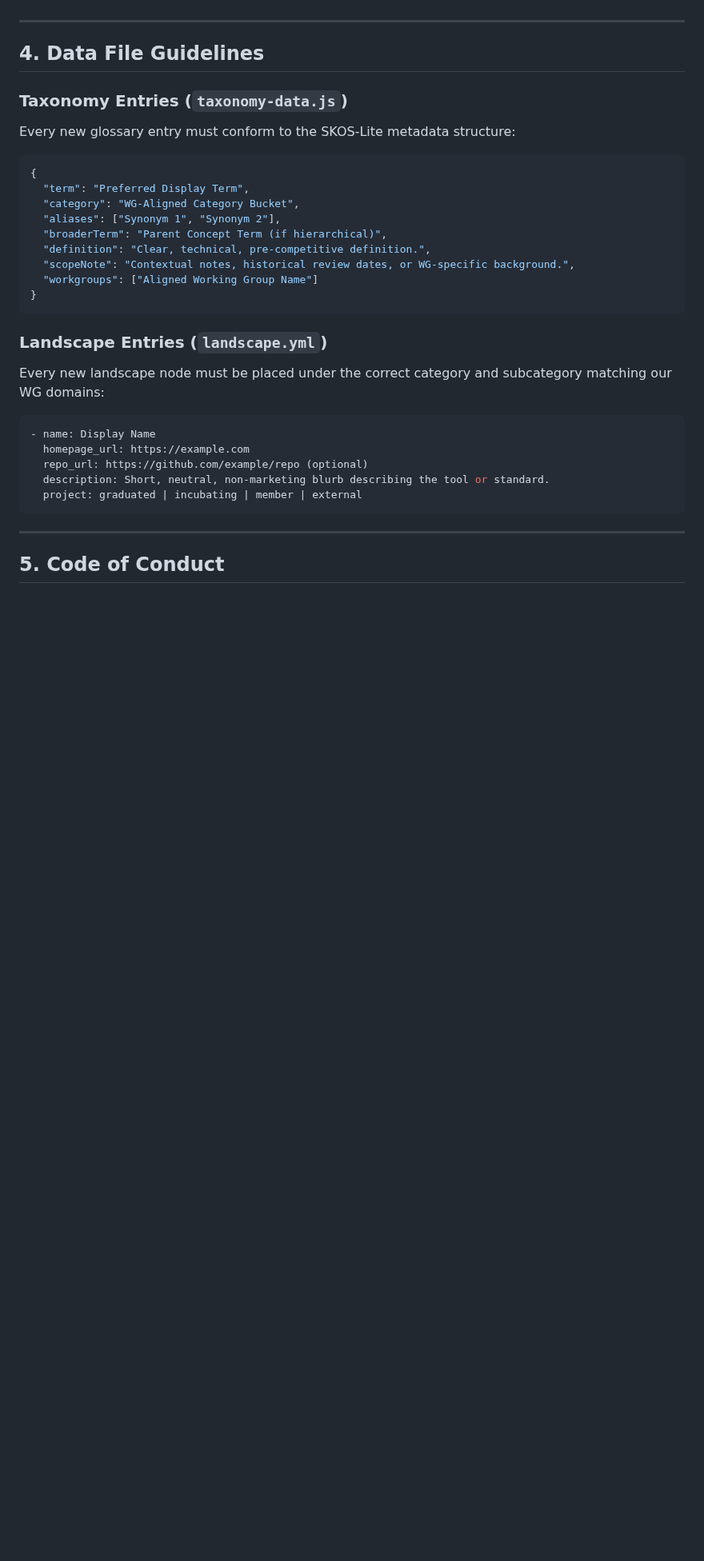
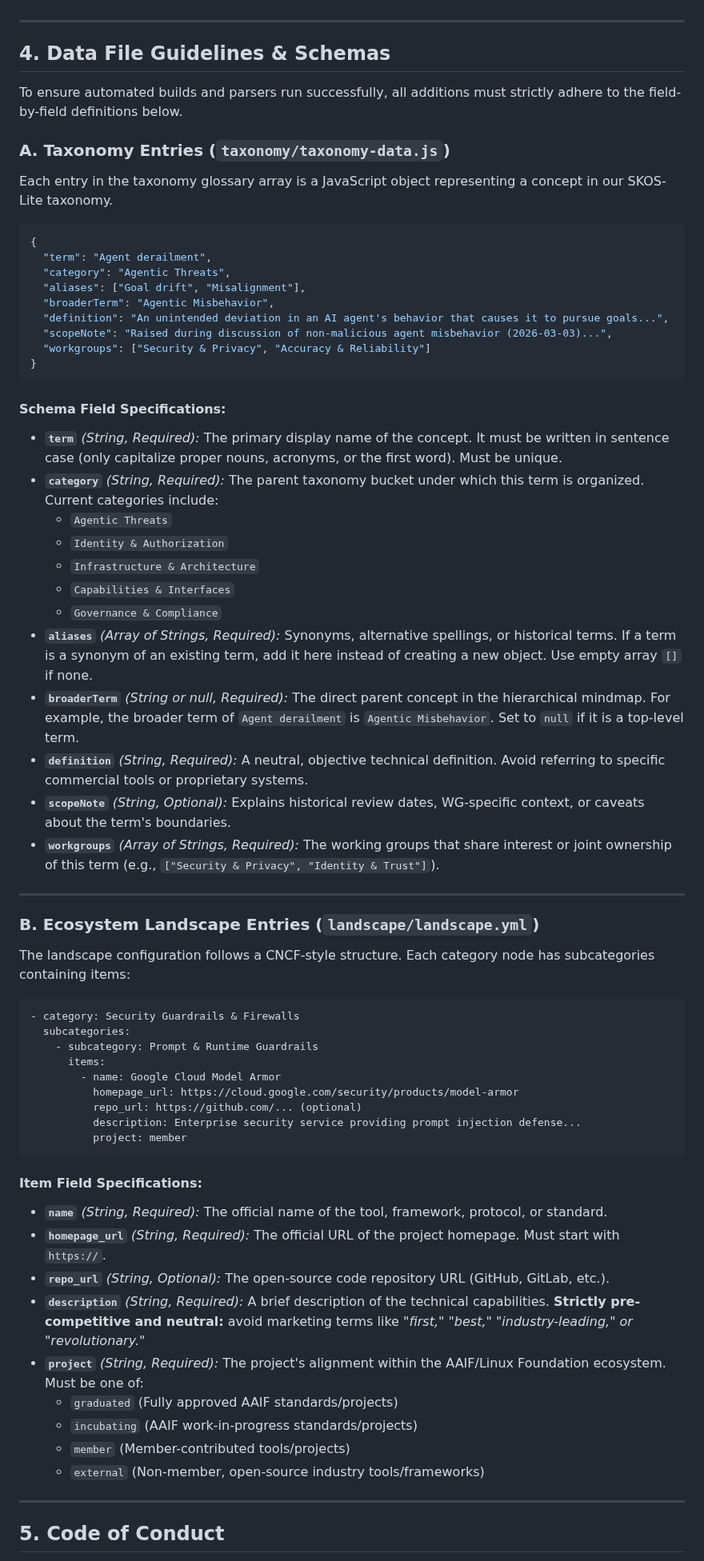
Before and after one commit to aaif/ws-taxonomy-landscape, a Markdown page: CONTRIBUTING.md, the part around one of its changes. Shown at 80% size. Drawn GitHub-style; blank space fills up the shorter version.

Commit message:
Updated detailed contribution guide, steps and data schema formats

````diff
--- a/CONTRIBUTING.md
+++ b/CONTRIBUTING.md
@@ -64,31 +110,68 @@ Because terms often intersect (e.g., *Attestation* or *Agent* might have slightl
 
 ---
 
-## 4. Data File Guidelines
+## 4. Data File Guidelines & Schemas
 
-### Taxonomy Entries (`taxonomy-data.js`)
-Every new glossary entry must conform to the SKOS-Lite metadata structure:
+To ensure automated builds and parsers run successfully, all additions must strictly adhere to the field-by-field definitions below.
+
+### A. Taxonomy Entries (`taxonomy/taxonomy-data.js`)
+
+Each entry in the taxonomy glossary array is a JavaScript object representing a concept in our SKOS-Lite taxonomy.
+
 ```javascript
 {
-  "term": "Preferred Display Term",
-  "category": "WG-Aligned Category Bucket",
-  "aliases": ["Synonym 1", "Synonym 2"],
-  "broaderTerm": "Parent Concept Term (if hierarchical)",
-  "definition": "Clear, technical, pre-competitive definition.",
-  "scopeNote": "Contextual notes, historical review dates, or WG-specific background.",
-  "workgroups": ["Aligned Working Group Name"]
+  "term": "Agent derailment",
+  "category": "Agentic Threats",
+  "aliases": ["Goal drift", "Misalignment"],
+  "broaderTerm": "Agentic Misbehavior",
+  "definition": "An unintended deviation in an AI agent's behavior that causes it to pursue goals...",
+  "scopeNote": "Raised during discussion of non-malicious agent misbehavior (2026-03-03)...",
+  "workgroups": ["Security & Privacy", "Accuracy & Reliability"]
 }
 ```
 
-### Landscape Entries (`landscape.yml`)
-Every new landscape node must be placed under the correct category and subcategory matching our WG domains:
+#### Schema Field Specifications:
+*   **`term`** *(String, Required):* The primary display name of the concept. It must be written in sentence case (only capitalize proper nouns, acronyms, or the first word). Must be unique.
+*   **`category`** *(String, Required):* The parent taxonomy bucket under which this term is organized. Current categories include:
+    *   `Agentic Threats`
+    *   `Identity & Authorization`
+    *   `Infrastructure & Architecture`
+    *   `Capabilities & Interfaces`
+    *   `Governance & Compliance`
+*   **`aliases`** *(Array of Strings, Required):* Synonyms, alternative spellings, or historical terms. If a term is a synonym of an existing term, add it here instead of creating a new object. Use empty array `[]` if none.
+*   **`broaderTerm`** *(String or null, Required):* The direct parent concept in the hierarchical mindmap. For example, the broader term of `Agent derailment` is `Agentic Misbehavior`. Set to `null` if it is a top-level term.
+*   **`definition`** *(String, Required):* A neutral, objective technical definition. Avoid referring to specific commercial tools or proprietary systems.
+*   **`scopeNote`** *(String, Optional):* Explains historical review dates, WG-specific context, or caveats about the term's boundaries.
+*   **`workgroups`** *(Array of Strings, Required):* The working groups that share interest or joint ownership of this term (e.g., `["Security & Privacy", "Identity & Trust"]`).
+
+---
+
+### B. Ecosystem Landscape Entries (`landscape/landscape.yml`)
+
+The landscape configuration follows a CNCF-style structure. Each category node has subcategories containing items:
+
 ```yaml
-- name: Display Name
-  homepage_url: https://example.com
-  repo_url: https://github.com/example/repo (optional)
-  description: Short, neutral, non-marketing blurb describing the tool or standard.
-  project: graduated | incubating | member | external
+- category: Security Guardrails & Firewalls
+  subcategories:
+    - subcategory: Prompt & Runtime Guardrails
+      items:
+        - name: Google Cloud Model Armor
+          homepage_url: https://cloud.google.com/security/products/model-armor
+          repo_url: https://github.com/... (optional)
+          description: Enterprise security service providing prompt injection defense...
+          project: member
 ```
+
+#### Item Field Specifications:
+*   **`name`** *(String, Required):* The official name of the tool, framework, protocol, or standard.
+*   **`homepage_url`** *(String, Required):* The official URL of the project homepage. Must start with `https://`.
+*   **`repo_url`** *(String, Optional):* The open-source code repository URL (GitHub, GitLab, etc.).
+*   **`description`** *(String, Required):* A brief description of the technical capabilities. **Strictly pre-competitive and neutral:** avoid marketing terms like *"first," "best," "industry-leading," or "revolutionary."*
+*   **`project`** *(String, Required):* The project's alignment within the AAIF/Linux Foundation ecosystem. Must be one of:
+    *   `graduated` (Fully approved AAIF standards/projects)
+    *   `incubating` (AAIF work-in-progress standards/projects)
+    *   `member` (Member-contributed tools/projects)
+    *   `external` (Non-member, open-source industry tools/frameworks)
 
 ---
 
````
Also changed, not shown: other parts of CONTRIBUTING.md (+62 -16 lines).
